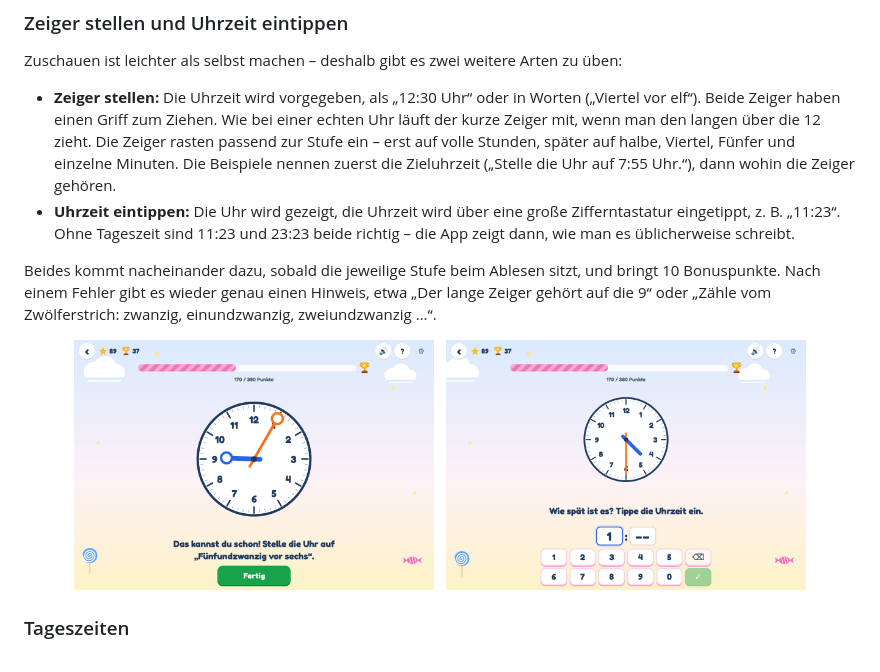
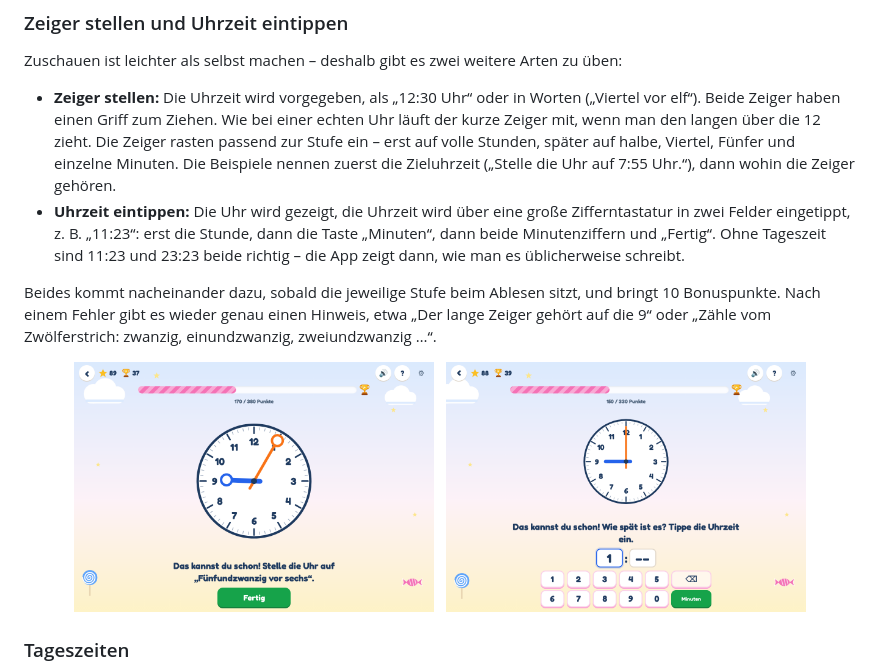
Before and after one commit to PatUlm/leonies-lernwelt, a Markdown page: README.md, the part around the change. Drawn GitHub-style; pictures changed too: docs/screenshots/clock-input.png.

```diff
--- a/README.md
+++ b/README.md
@@ -127,8 +127,9 @@ Zuschauen ist leichter als selbst machen – deshalb gibt es zwei weitere Arten
   Beispiele nennen zuerst die Zieluhrzeit („Stelle die Uhr auf 7:55 Uhr.“), dann wohin die
   Zeiger gehören.
 - **Uhrzeit eintippen:** Die Uhr wird gezeigt, die Uhrzeit wird über eine große
-  Zifferntastatur eingetippt, z. B. „11:23“. Ohne Tageszeit sind 11:23 und 23:23 beide
-  richtig – die App zeigt dann, wie man es üblicherweise schreibt.
+  Zifferntastatur in zwei Felder eingetippt, z. B. „11:23“: erst die Stunde, dann die Taste
+  „Minuten“, dann beide Minutenziffern und „Fertig“. Ohne Tageszeit sind 11:23 und 23:23
+  beide richtig – die App zeigt dann, wie man es üblicherweise schreibt.
 
 Beides kommt nacheinander dazu, sobald die jeweilige Stufe beim Ablesen sitzt, und bringt
 10 Bonuspunkte. Nach einem Fehler gibt es wieder genau einen Hinweis, etwa „Der lange Zeiger
```
Also changed, not shown: CHANGELOG.md (+16 -0 lines), 11 other files.
